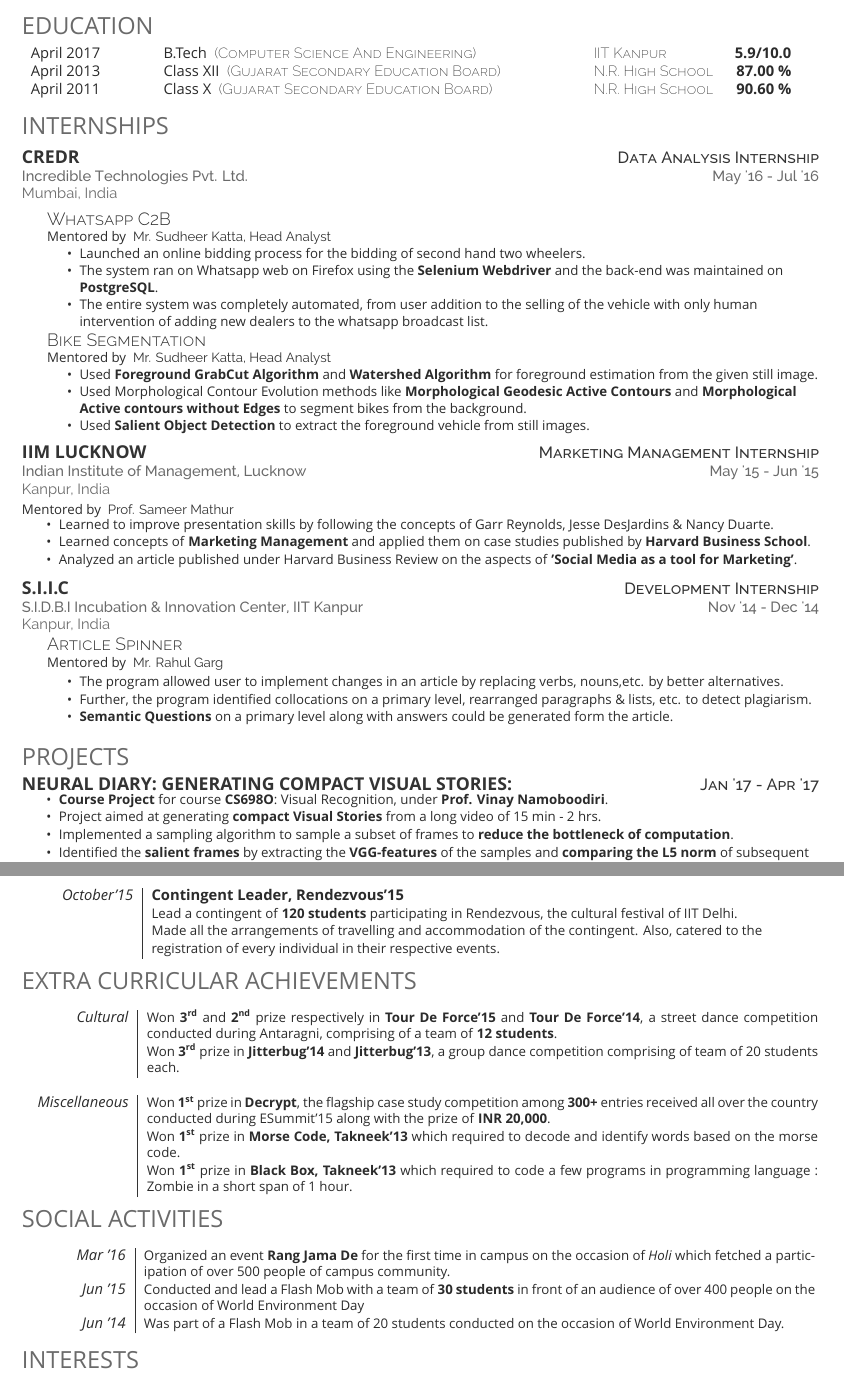
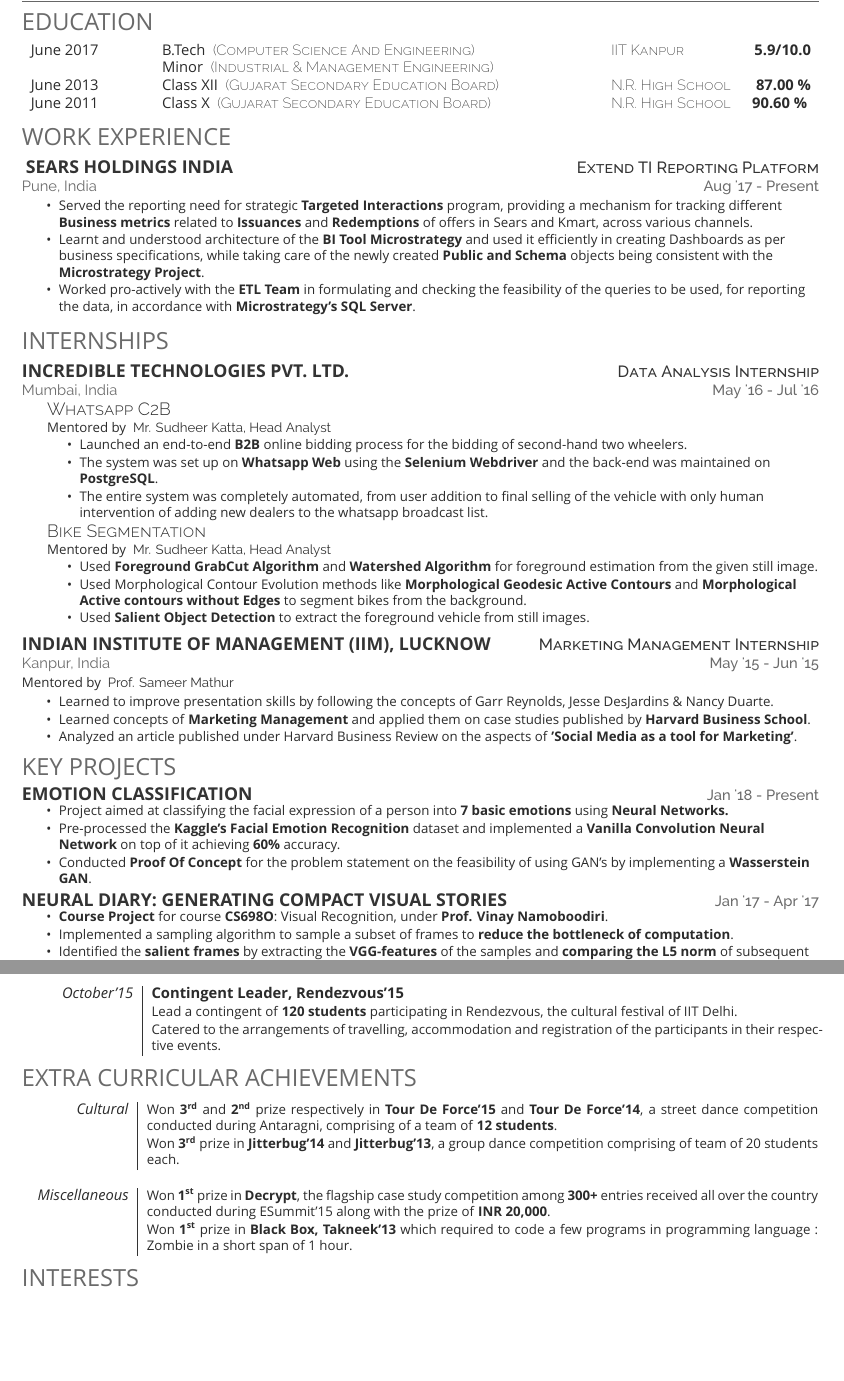
Before and after one commit to jeetp465/CV, a LaTeX CV (Resume-Full/main.tex, which reads Resume-Full/norm-resume.cls): two parts of pages 1 and 3 of 3, joined at a grey line, cut so that both start at the same text, the shorter picture padded with empty space. Compiled offline with XeLaTeX; a missing font is replaced by an installed copy or a similar font.

Commit message:
Yearly Update

```diff
--- a/Resume-Full/main.tex
+++ b/Resume-Full/main.tex
@@ -4,6 +4,8 @@
 \usepackage{tabularx}
 \usepackage{setspace}
 \usepackage{wasysym}
+\usepackage{marvosym}
+\usepackage{fontawesome}
 
 \def\changemargin#1#2{\list{}{\rightmargin#2\leftmargin#1}\item[]}
 \let\endchangemargin=\endlist
@@ -18,47 +20,67 @@
 
 \lastupdated % Print the Last Updated text at the top right
 
-\namesection{Jeet}{Patel}{\phone : +91-8400394962}{Email: jeetpatel022@gmail.com}
+\namesection{Jeet}{Patel}{jeet.patel022@gmail.com}{jeetp465}{+91-8400394962}
 
-\vspace{2mm}
+\vspace{1mm}
 
 % Education section : With current and previous schooling
 
 \section{Education}
 
-\begin{tabularx}{\textwidth}{c l l r}
-	{April 2017 \hspace{10mm}} & B.Tech \emphasize{(Computer Science And Engineering)} \hspace{22mm} & \emphasize{IIT Kanpur \hspace{10mm}} & {\textbf{{5.9/10.0}}}\\
-	{April 2013 \hspace{10mm}} & Class XII \emphasize{(Gujarat Secondary Education Board)} & \emphasize{N.R. High School} & {\textbf{{87.00 \%}}}\\
-	{April 2011 \hspace{10mm}} & Class X \emphasize{(Gujarat Secondary Education Board)} & \emphasize{N.R. High School} & {\textbf{{90.60 \%}}}\\
-\end{tabularx}
+\noindent\begin{tabularx}{\textwidth}{c l l r}
+	{June 2017 \hspace{10mm}} & B.Tech \emphasize{(Computer Science And Engineering)} \hspace{22mm} & \emphasize{IIT Kanpur \hspace{10mm}} & {\textbf{{5.9/10.0}}}\\
+	{\hspace{10mm}} & Minor \emphasize{(Industrial \& Management Engineering)} \hspace{22mm} & { \hspace{10mm}} & \\
+	{June 2013 \hspace{10mm}} & Class XII \emphasize{(Gujarat Secondary Education Board)} & \emphasize{N.R. High School} & {\textbf{{87.00 \%}}}\\
+	{June 2011 \hspace{10mm}} & Class X \emphasize{(Gujarat Secondary Education Board)} & \emphasize{N.R. High School} & {\textbf{{90.60 \%}}}
+\vspace{\baselineskip}\end{tabularx}
 
-\vspace{2mm}	% Some space before next section
+\vspace{1.5mm}	% Some space before next section
+
+\section{Work Experience}
+
+\vspace{0.75mm} %Some space
+\noindent\runsubsection{Sears Holdings India}\descript{Extend TI Reporting Platform}
+\location{Pune, India} \duration{Aug '17 - Present}
+
+% \textbf{Targeted Interactions (TI)} group is a part of the \textbf{Marketing Business Unit} that is responsible for issuing offers to the customers through a variety of channels and encourage them to shop more at stores or online. \\
+\begin{tightitemize}
+\small
+{
+\item Served the reporting need for strategic \textbf{Targeted Interactions} program, providing a mechanism for tracking different \textbf{Business metrics} related to \textbf{Issuances} and \textbf{Redemptions} of offers in Sears and Kmart, across various channels.
+\item Learnt and understood architecture of the \textbf{BI Tool Microstrategy} and used it efficiently in creating Dashboards as per business specifications, while taking care of the newly created \textbf{Public and Schema} objects being consistent with the \textbf{Microstrategy Project}.
+\item Worked pro-actively with the \textbf{ETL Team} in formulating and checking the feasibility of the queries to be used, for reporting the data, in accordance with \textbf{Microstrategy's SQL Server}.
+% \item Set up a new portal for the business to view all the Reports developed, on a single web interface using \textbf{Py-Mstr and Django}. Brief description about the \textbf{Report, Key Metrics used, Facts and Dimension Tables} could also be obtained via the portal.
+}
+\end{tightitemize}
+% \vspace{-1.25mm}
 
 \section{Internships}
 
-\vspace{1mm} %Some space
+\vspace{0.75mm} %Some space
 
-\runsubsection{CredR}				\descript{Data Analysis Internship}
-\duration{Incredible Technologies Pvt. Ltd.}{May '16 - Jul '16}
-\location{Mumbai, India}
+\runsubsection{Incredible Technologies Pvt. Ltd.}				\descript{Data Analysis Internship}
+\location{Mumbai, India} \duration{May '16 - Jul '16}
 
-\vspace{-2mm} %Reduce some space
+\vspace{-3.5mm} %Reduce some space
 
 	\begin{changemargin}{0.6cm}{0.0cm}
 	{
 	\large{\bgemph{Whatsapp C2B}}  \\
 	\small{Mentored by \lgemph{Mr. Sudheer Katta, Head Analyst}}
+	\vspace{0.25mm}
 	\begin{tightitemize}
 	\small
 	{
-	\item{Launched an online bidding process for the bidding of second hand two wheelers.}
-	\item{The system ran on Whatsapp web on Firefox using the \textbf{Selenium Webdriver} and the back-end was maintained on \textbf{PostgreSQL}.}
-	\item{The entire system was completely automated, from user addition to the selling of the vehicle with only human intervention of adding new dealers to the whatsapp broadcast list.}
+	\item{Launched an end-to-end \textbf{B2B} online bidding process for the bidding of second-hand two wheelers.}
+	\item{The system was set up on \textbf{Whatsapp Web} using the \textbf{Selenium Webdriver} and the back-end was maintained on \textbf{PostgreSQL}.}
+	\item{The entire system was completely automated, from user addition to final  selling of the vehicle with only human intervention of adding new dealers to the whatsapp broadcast list.}
 	}
 	\end{tightitemize}
 
 	\large{\bgemph{Bike Segmentation}}  \\
 	\small{Mentored by \lgemph{Mr. Sudheer Katta, Head Analyst}}
+	\vspace{0.25mm}
 	\begin{tightitemize}
 	\small
 	{
@@ -70,12 +92,11 @@
 	}
 	\end{changemargin}
 
-\runsubsection{IIM Lucknow}				\descript{Marketing Management Internship}
-\duration{Indian Institute of Management, Lucknow}{May '15 - Jun '15}
-\location{Kanpur, India}
-	\vspace{1mm}
+\runsubsection{Indian Institute of Management (IIM), Lucknow}				\descript{Marketing Management Internship}
+\location{Kanpur, India} \duration{May '15 - Jun '15}
+	\vspace{0.65mm}
 	\small{Mentored by \lgemph{Prof. Sameer Mathur}}
-	\vspace{1mm}
+	\vspace{2mm}
 	\begin{tightitemize}
 	\small
 	{
@@ -84,40 +105,34 @@
 	\item Analyzed an article published under Harvard Business Review on the aspects of \textbf{'Social Media as a tool for Marketing'}.
 	}
 	\end{tightitemize}
-\vspace{4mm}
-\runsubsection{S.I.I.C}				\descript{Development Internship}
-\duration{S.I.D.B.I Incubation \& Innovation Center, IIT Kanpur}{Nov '14 - Dec '14}
-\location{Kanpur, India}
-\vspace{-2mm}
-	\begin{changemargin}{0.6cm}{0.0cm}
-	{
-	\large{\bgemph{Article Spinner}}  \\
-	\small{Mentored by \lgemph{Mr. Rahul Garg}}
+
+\vspace{1mm}	% Some space before next section
+
+% Details about the projects
+
+\section{Key Projects}
+
+    \runsubsection{Emotion Classification}
+    \duration{Jan '18 - Present}
+    \vspace{0.45mm}
     \begin{tightitemize}
 	\small
 	{
-	\item The program allowed user to implement changes in an article by replacing verbs, nouns,etc. by better alternatives.
-	\item Further, the program identified collocations on a primary level, rearranged paragraphs \& lists, etc. to detect plagiarism.
-	\item \textbf{Semantic Questions} on a primary level along with answers could be generated form the article.
+	\item Project aimed at classifying the facial expression of a person into \textbf{7 basic emotions} using \textbf{Neural Networks.}
+	\item Pre-processed the \textbf{Kaggle's Facial Emotion Recognition} dataset and implemented a \textbf{Vanilla Convolution Neural Network} on top of it achieving \textbf{60\%} accuracy.
+	\item Conducted \textbf{Proof Of Concept} for the problem statement on the feasibility of using GAN's by implementing a \textbf{Wasserstein GAN}.
 	}
 	\end{tightitemize}
-	}
-	\end{changemargin}
+    \vspace{2mm}
 
-\vspace{0mm}	% Some space before next section
-
-% Details about the projects
-
-\section{Projects}
-
-	\runsubsection{Neural Diary: Generating compact Visual Stories:}			\descript{Jan '17 - Apr '17}
+	\runsubsection{Neural Diary: Generating compact Visual Stories}			\duration{Jan '17 - Apr '17}
+	\vspace{0.45mm}
 	\begin{tightitemize}
 	\small
 	{
 	\item \textbf{Course Project} for course \textbf{CS698O}: Visual Recognition, under \textbf{Prof. Vinay Namoboodiri}.
-	\item Project aimed at generating \textbf{compact Visual Stories} from a long video of 15 min - 2 hrs.
     \item Implemented a sampling algorithm to sample a subset of frames to \textbf{reduce the bottleneck of computation}.
-    \item Identified the \textbf{salient frames} by extracting the \textbf{VGG-features} of the samples and \textbf{comparing the L5 norm} of subsequent frames.
+    \item Identified the \textbf{salient frames} by extracting the \textbf{VGG-features} of the samples and \textbf{comparing the L5 norm} of subsequent sampled frames.
     \item Preprocessed the MS-COCO dataset and trained the \textbf{Show and Tell} model for generating descriptions of the salient frames.
     \item Deployed the entire network on local php server to view the compact Neural-Diary.
 	}
@@ -149 +157,0 @@
-    \item Formulated a penalty mechanism to tackle the problem of \textbf{free-riding and white washing}.
@@ -270,42 +260,40 @@
 \multicolumn{2}{c}{} \\
 \normalsize\emph{October'15} & \textbf{Contingent Leader, Rendezvous'15}\\
 & \small{Lead a contingent of \textbf{120 students} participating in Rendezvous, the cultural festival of IIT Delhi.}\\
-	& \small{Made all the arrangements of travelling and accommodation of the contingent. Also, catered to the } \\
-	& \small{registration of every individual in their respective events.} \\
+& \small{Catered to the arrangements of travelling, accommodation and registration of the participants in their respective events.} \\
 \end{tabular}
 
 \vspace{1mm}	% Some space before next section
 
 \section{Extra Curricular Achievements}
 
-\vspace{2mm} %Some space
+\vspace{1mm} %Some space
 
-	\begin{tabular}{r|p{16cm}}
+\noindent\begin{tabular}{r|p{16cm}}
 
 \null \hspace{10mm} \normalsize\emph{Cultural} & \small{Won \textbf{3\textsuperscript{rd}} and \textbf{2\textsuperscript{nd}} prize respectively in \textbf{Tour De Force’15} and \textbf{Tour De Force’14}, a street dance competition conducted during Antaragni, comprising of a team of \textbf{12 students}.}\\
 & \small{ Won \textbf{3\textsuperscript{rd}} prize in \textbf{Jitterbug’14} and \textbf{Jitterbug’13}, a group dance competition comprising of team of 20 students each.} \\
 
 \multicolumn{2}{c}{} \\
 \normalsize\emph{Miscellaneous} & \small{Won \textbf{1\textsuperscript{st}} prize in \textbf{Decrypt}, the flagship case study competition among \textbf{300+} entries received all over the country conducted during ESummit'15 along with the prize of \textbf{INR 20,000}.}\\
-	& \small{Won \textbf{1\textsuperscript{st}} prize in \textbf{Morse Code, Takneek’13} which required to decode and identify words based on the morse code.} \\
 & \small{ Won \textbf{1\textsuperscript{st}} prize in \textbf{Black Box, Takneek’13} which required to code a few programs in programming language : Zombie in a short span of 1 hour.} \\
 \end{tabular}
 
-\vspace{1mm}	% Some space before next section
+% \vspace{1mm}	% Some space before next section
 
-% Social Activites
+% % Social Activites
 
-\section{Social Activities}
-\vspace{2mm}
-\begin{tabular}{r|p{16cm}}
+% \section{Volunteer Work}
+% %\vspace{1mm}
+% \begin{tabular}{r|p{16cm}}
 
-	\null \hspace{10mm} \normalsize\emph{Mar '16} & \small{Organized an event \textbf{Rang Jama De} for the first time in campus on the occasion of \textit{Holi} which fetched a participation of over 500 people of campus community.}\\
-	\normalsize\emph{Jun '15} & \small{Conducted and lead a Flash Mob with a team of \textbf{30 students} in front of an audience of over 400 people on the occasion of World Environment Day}\\
-	\normalsize\emph{Jun '14} & \small{Was part of a Flash Mob in a team of 20 students conducted on the occasion of World Environment Day.} \\
-	\end{tabular}
+% 	\null \hspace{10mm} \normalsize\emph{Mar '16} & \small{Organized an event \textbf{Rang Jama De} for the first time in campus on the occasion of \textit{Holi} which fetched a participation of over 500 people of campus community.}\\
+% 	\normalsize\emph{Jun '15} & \small{Conducted and lead a Flash Mob with a team of \textbf{30 students} in front of an audience of over 400 people on the occasion of \textbf{World Environment Day}}\\
+% 	\normalsize\emph{Jun '14} & \small{Was part of a Flash Mob in a team of 20 students conducted on the occasion of World Environment Day.} \\
+% 	\end{tabular}
 
 % Interests
-\vspace{2mm}
+\vspace{1mm}
 \section{Interests}
 
 \vspace{1mm} %Some space
--- a/Resume-Full/norm-resume.cls
+++ b/Resume-Full/norm-resume.cls
@@ -84,16 +102,16 @@
 \color{subheadings}\fontspec{Lato-Bol}\fontsize{12pt}{12pt}\selectfont\bfseries\uppercase}{}{0em}{}
 
 \newcommand{\runsubsection}[1]{ % Used for creating subsections where a description is required on the same line
-\color{subheadings}\fontspec{Lato-Bol}\fontsize{12pt}{12pt}\selectfont\bfseries\uppercase {#1} \normalfont}
+\color{subheadings}\fontspec{Lato-Bol}\fontsize{12pt}{12pt}\selectfont\raggedright\bfseries\uppercase {#1} \normalfont}
 
 \newcommand{\descript}[1]{ % Used for describing the subsection either on the same line or underneath
 \color{subheadings}\raggedright\scshape\fontspec{Raleway-Medium}\fontsize{11pt}{13pt}\selectfont {\hfill #1\\} \normalfont}
 
 \newcommand{\location}[1]{ % Used for specifying a duration and/or location under a subsection
-\color{headings}\raggedright\fontspec{Raleway-Regular}\fontsize{10pt}{12pt}\selectfont {#1\\} \normalfont}
+\color{headings}\raggedright\fontspec{Raleway-Regular}\fontsize{10pt}{12pt}\selectfont {#1} \normalfont}
 
-\newcommand{\duration}[2]{ % Used for specifying a duration and/or location under a subsection
-\color{headings}\raggedright\fontspec{Raleway-Medium}\fontsize{10pt}{12pt}\selectfont {#1 \hfill #2\\} \normalfont}
+\newcommand{\duration}[1]{ % Used for specifying a duration and/or location under a subsection
+\color{headings}\raggedright\fontspec{Raleway-Medium}\fontsize{10pt}{12pt}\selectfont {\hfill #1\\} \normalfont}
 
 \newcommand{\category}[1]{ % Used for specifying a duration and/or location under a subsection
 \color{headings}\raggedright\fontspec{Raleway-Regular}\fontsize{10pt}{12pt}\selectfont {#1} \normalfont}
```
Also changed, not shown: Resume-Full/main.tex (137 more changed lines), Resume-Full/norm-resume.cls (44 more changed lines). Lines whose indentation alone changed are shown as unchanged.
